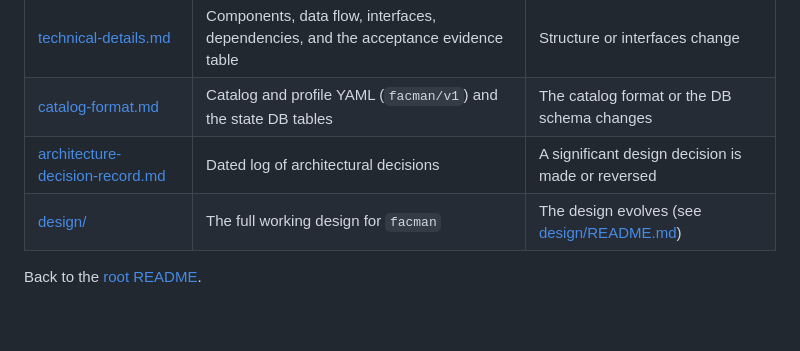
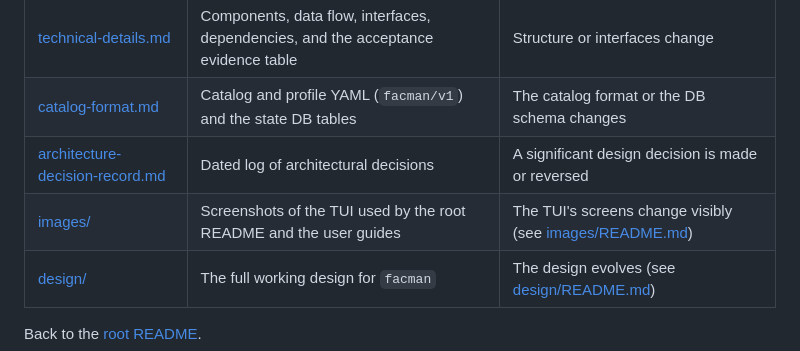
Before and after one commit to stainedhead/software-factory-manager, a Markdown page: docs/README.md, the part around the change. Drawn GitHub-style; blank space fills up the shorter version.

```diff
--- a/docs/README.md
+++ b/docs/README.md
@@ -9,6 +9,7 @@ Product and engineering documentation. For user-facing guides see [../user-docs/
 | [technical-details.md](technical-details.md) | Components, data flow, interfaces, dependencies, and the acceptance evidence table | Structure or interfaces change |
 | [catalog-format.md](catalog-format.md) | Catalog and profile YAML (`facman/v1`) and the state DB tables | The catalog format or the DB schema changes |
 | [architecture-decision-record.md](architecture-decision-record.md) | Dated log of architectural decisions | A significant design decision is made or reversed |
+| [images/](images/) | Screenshots of the TUI used by the root README and the user guides | The TUI's screens change visibly (see [images/README.md](images/README.md)) |
 | [design/](design/) | The full working design for `facman` | The design evolves (see [design/README.md](design/README.md)) |
 
 Back to the [root README](../README.md).
```
Also changed, not shown: README.md (+4 -0 lines), docs/images/README.md (added, +16 -0 lines), user-docs/getting-started.md (+10 -0 lines), docs/images/facman-plan.png (added), docs/images/facman-review.png (added).
